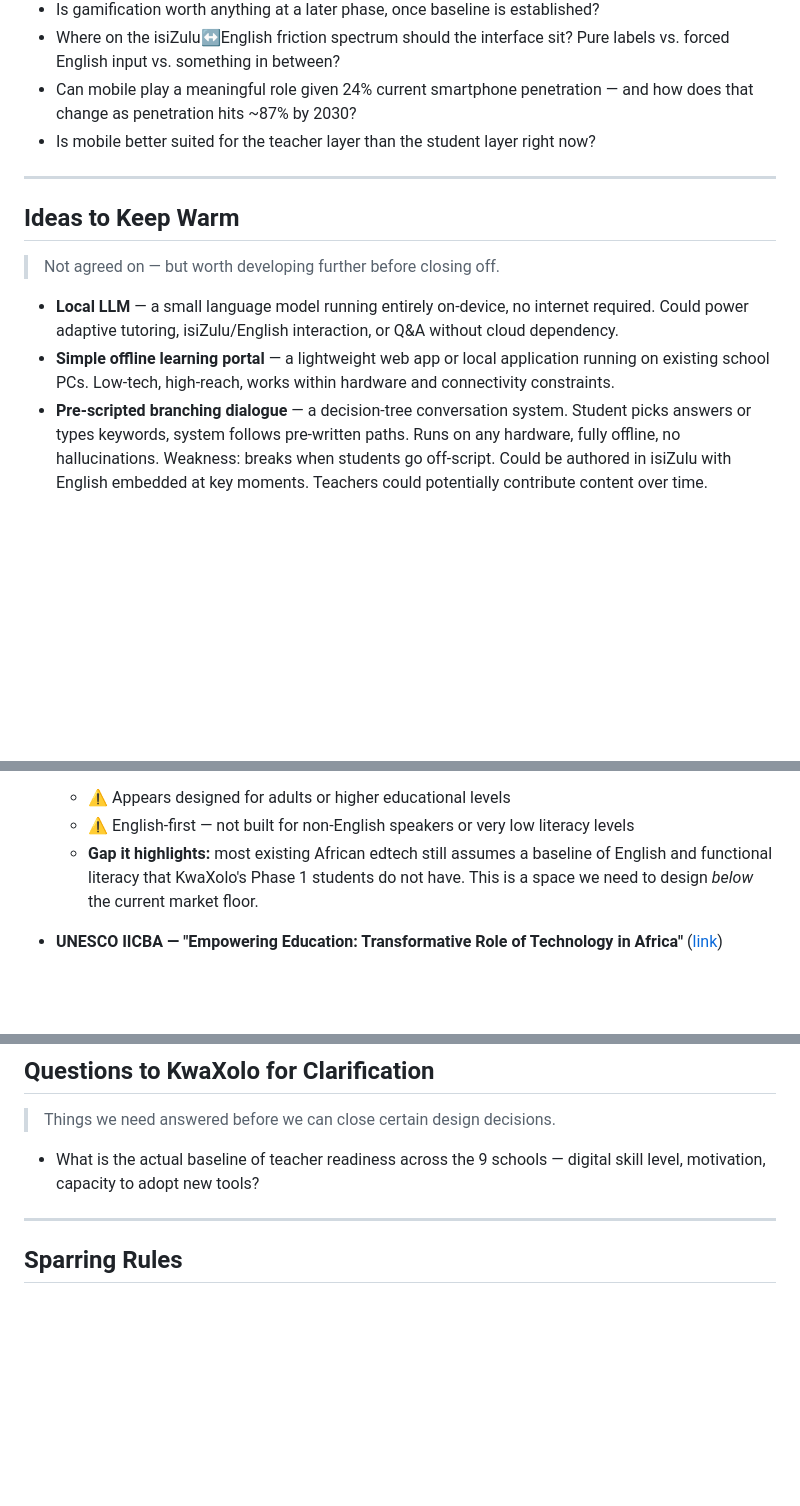
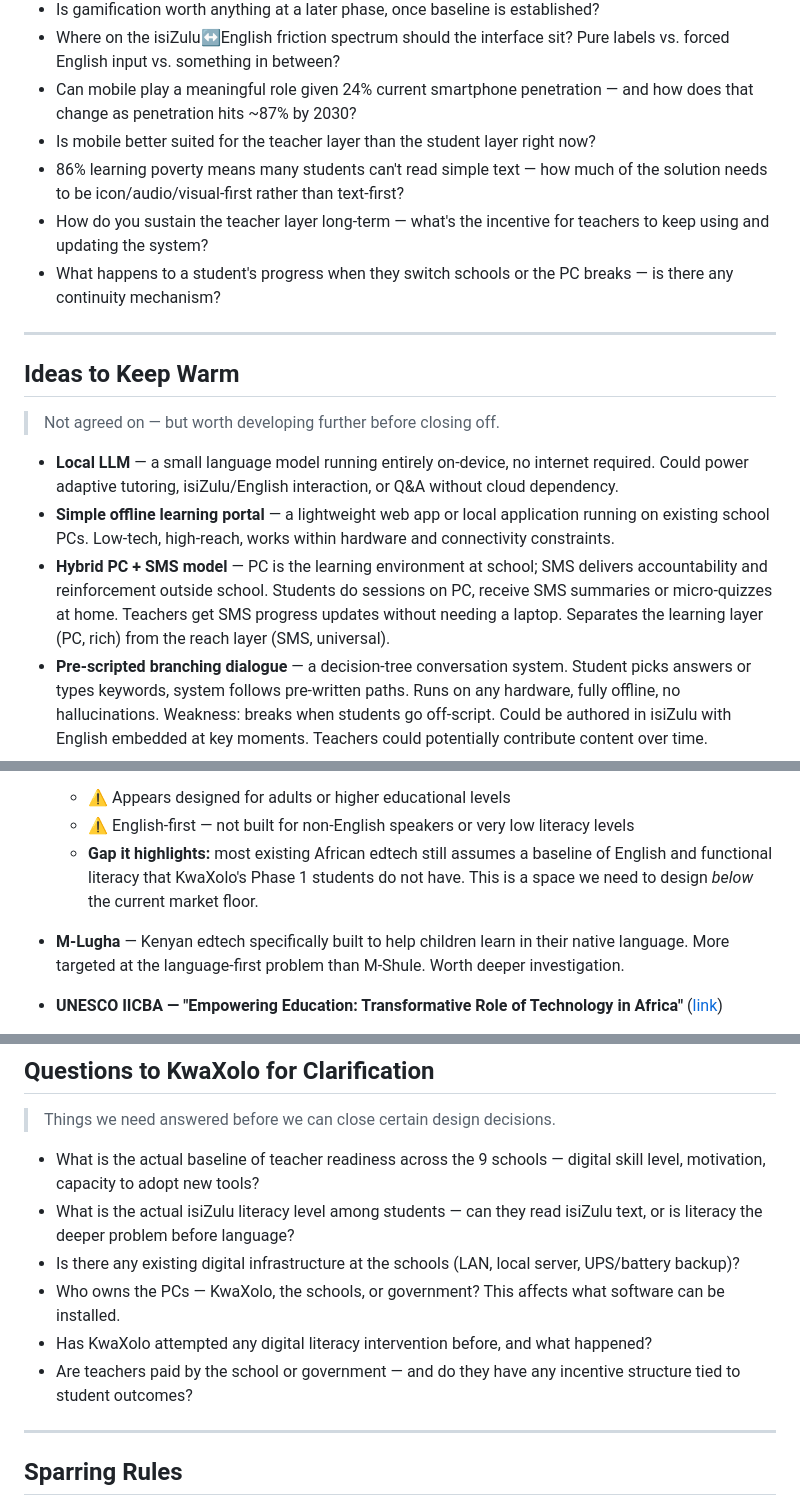
Before and after one commit to MarcusGrodem/KwaXolo-Impact, a Markdown page: design/SPARRING.md, 3 parts joined by grey strips. Drawn GitHub-style; blank space fills up the shorter version.

```diff
--- a/design/SPARRING.md
+++ b/design/SPARRING.md
@@ -26,6 +50,9 @@ A running record of sparring sessions, key arguments tested, and conclusions rea
 - Where on the isiZulu↔English friction spectrum should the interface sit? Pure labels vs. forced English input vs. something in between?
 - Can mobile play a meaningful role given 24% current smartphone penetration — and how does that change as penetration hits ~87% by 2030?
 - Is mobile better suited for the teacher layer than the student layer right now?
+- 86% learning poverty means many students can't read simple text — how much of the solution needs to be icon/audio/visual-first rather than text-first?
+- How do you sustain the teacher layer long-term — what's the incentive for teachers to keep using and updating the system?
+- What happens to a student's progress when they switch schools or the PC breaks — is there any continuity mechanism?
 
 ---
 
@@ -35,6 +62,7 @@ A running record of sparring sessions, key arguments tested, and conclusions rea
 
 - **Local LLM** — a small language model running entirely on-device, no internet required. Could power adaptive tutoring, isiZulu/English interaction, or Q&A without cloud dependency.
 - **Simple offline learning portal** — a lightweight web app or local application running on existing school PCs. Low-tech, high-reach, works within hardware and connectivity constraints.
+- **Hybrid PC + SMS model** — PC is the learning environment at school; SMS delivers accountability and reinforcement outside school. Students do sessions on PC, receive SMS summaries or micro-quizzes at home. Teachers get SMS progress updates without needing a laptop. Separates the learning layer (PC, rich) from the reach layer (SMS, universal).
 - **Pre-scripted branching dialogue** — a decision-tree conversation system. Student picks answers or types keywords, system follows pre-written paths. Runs on any hardware, fully offline, no hallucinations. Weakness: breaks when students go off-script. Could be authored in isiZulu with English embedded at key moments. Teachers could potentially contribute content over time.
 
 ---
@@ -87,6 +115,8 @@ A running record of sparring sessions, key arguments tested, and conclusions rea
   - ⚠️ English-first — not built for non-English speakers or very low literacy levels
   - **Gap it highlights:** most existing African edtech still assumes a baseline of English and functional literacy that KwaXolo's Phase 1 students do not have. This is a space we need to design *below* the current market floor.
 
+- **M-Lugha** — Kenyan edtech specifically built to help children learn in their native language. More targeted at the language-first problem than M-Shule. Worth deeper investigation.
+
 - **UNESCO IICBA — "Empowering Education: Transformative Role of Technology in Africa"** ([link](https://www.iicba.unesco.org/en/empowering-education-transformative-role-technology-africa))
   - 97.5 million African children (primary–secondary age) not in school
   - 86% learning poverty rate in sub-Saharan Africa (can't read simple text by age 10)
@@ -103,6 +133,11 @@ A running record of sparring sessions, key arguments tested, and conclusions rea
 > Things we need answered before we can close certain design decisions.
 
 - What is the actual baseline of teacher readiness across the 9 schools — digital skill level, motivation, capacity to adopt new tools?
+- What is the actual isiZulu literacy level among students — can they read isiZulu text, or is literacy the deeper problem before language?
+- Is there any existing digital infrastructure at the schools (LAN, local server, UPS/battery backup)?
+- Who owns the PCs — KwaXolo, the schools, or government? This affects what software can be installed.
+- Has KwaXolo attempted any digital literacy intervention before, and what happened?
+- Are teachers paid by the school or government — and do they have any incentive structure tied to student outcomes?
 
 ---
 
```
Also changed, not shown: other parts of design/SPARRING.md (+35 -0 lines).
